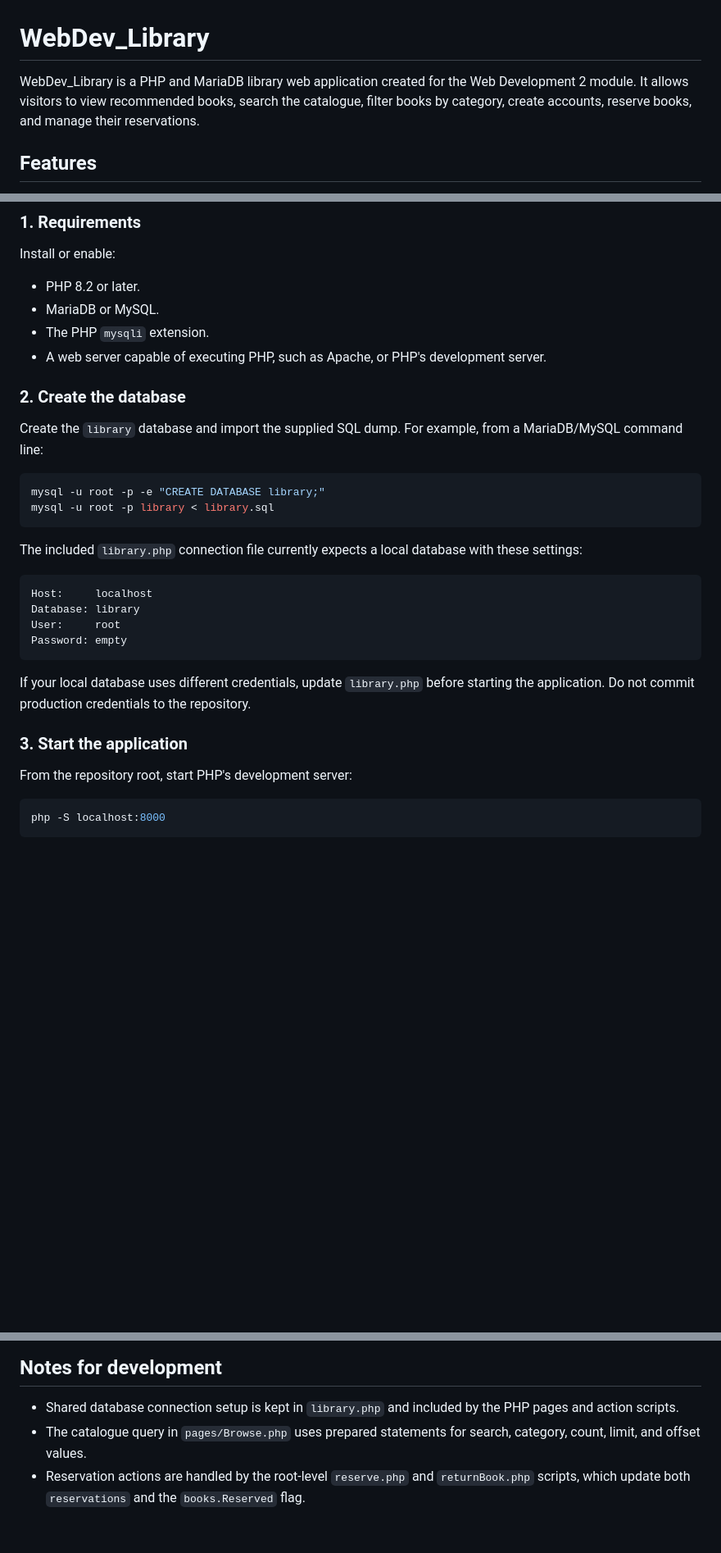
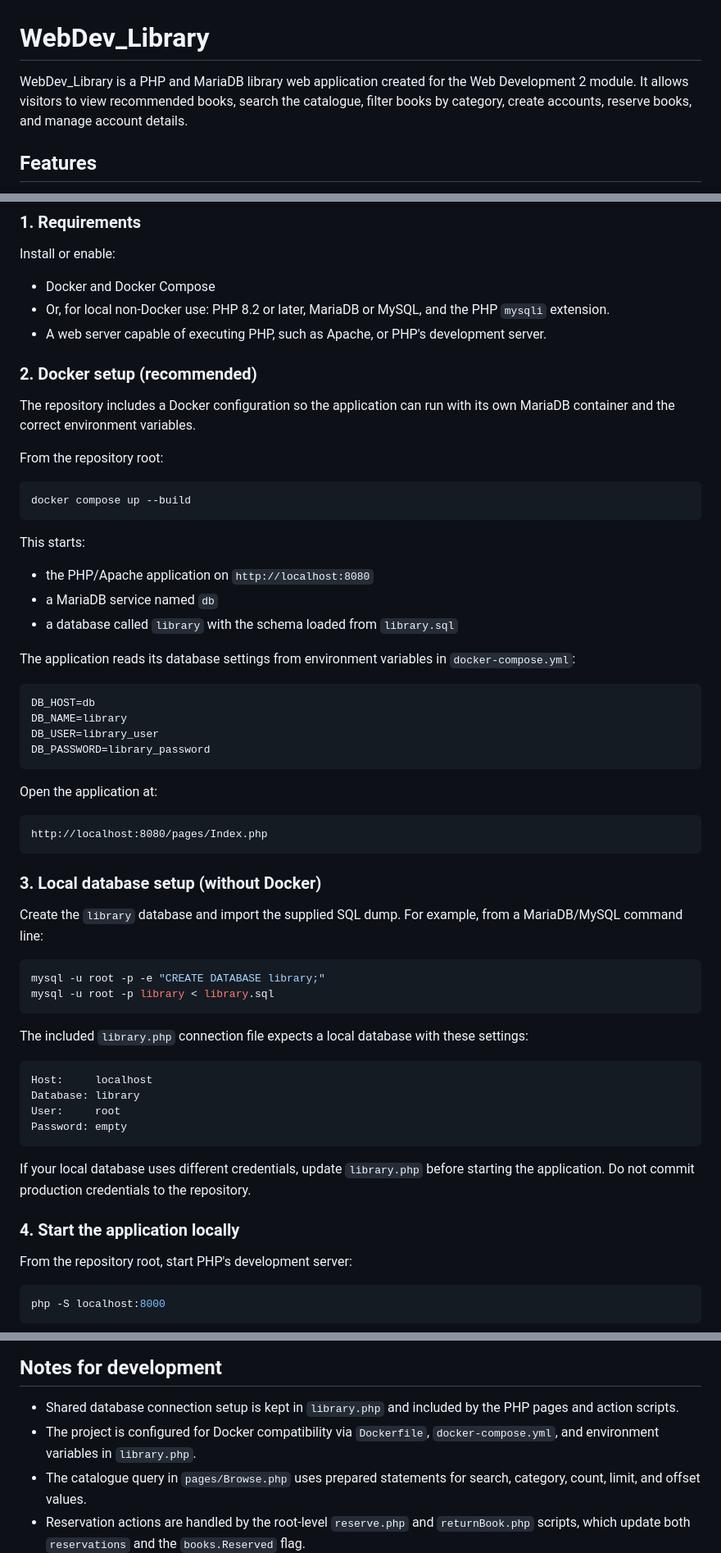
Before and after one commit to DorianDzigumovic/WebDev_Library, a Markdown page: README.md, 3 parts joined by grey strips. Shown at 82% size. Drawn GitHub-style; blank space fills up the shorter version.

Commit message:
Update project documentation to reflect Docker compatibility and setup instructions

````diff
--- a/README.md
+++ b/README.md
@@ -1,6 +1,6 @@
 # WebDev_Library
 
-WebDev_Library is a PHP and MariaDB library web application created for the Web Development 2 module. It allows visitors to view recommended books, search the catalogue, filter books by category, create accounts, reserve books, and manage their reservations.
+WebDev_Library is a PHP and MariaDB library web application created for the Web Development 2 module. It allows visitors to view recommended books, search the catalogue, filter books by category, create accounts, reserve books, and manage account details.
 
 ## Features
 
@@ -77,12 +81,42 @@ Foreign keys connect books to categories and reservations to both books and user
 
 Install or enable:
 
-- PHP 8.2 or later.
-- MariaDB or MySQL.
-- The PHP `mysqli` extension.
+- Docker and Docker Compose
+- Or, for local non-Docker use: PHP 8.2 or later, MariaDB or MySQL, and the PHP `mysqli` extension.
 - A web server capable of executing PHP, such as Apache, or PHP's development server.
 
-### 2. Create the database
+### 2. Docker setup (recommended)
+
+The repository includes a Docker configuration so the application can run with its own MariaDB container and the correct environment variables.
+
+From the repository root:
+
+```bash
+docker compose up --build
+```
+
+This starts:
+
+- the PHP/Apache application on `http://localhost:8080`
+- a MariaDB service named `db`
+- a database called `library` with the schema loaded from `library.sql`
+
+The application reads its database settings from environment variables in `docker-compose.yml`:
+
+```text
+DB_HOST=db
+DB_NAME=library
+DB_USER=library_user
+DB_PASSWORD=library_password
+```
+
+Open the application at:
+
+```text
+http://localhost:8080/pages/Index.php
+```
+
+### 3. Local database setup (without Docker)
 
 Create the `library` database and import the supplied SQL dump. For example, from a MariaDB/MySQL command line:
 
@@ -91,7 +125,7 @@ mysql -u root -p -e "CREATE DATABASE library;"
 mysql -u root -p library < library.sql
 ```
 
-The included `library.php` connection file currently expects a local database with these settings:
+The included `library.php` connection file expects a local database with these settings:
 
 ```text
 Host:     localhost
@@ -102,7 +136,7 @@ Password: empty
 
 If your local database uses different credentials, update `library.php` before starting the application. Do not commit production credentials to the repository.
 
-### 3. Start the application
+### 4. Start the application locally
 
 From the repository root, start PHP's development server:
 
@@ -130,6 +164,7 @@ If the project is placed under an Apache document root, open the equivalent `/pa
 ## Notes for development
 
 - Shared database connection setup is kept in `library.php` and included by the PHP pages and action scripts.
+- The project is configured for Docker compatibility via `Dockerfile`, `docker-compose.yml`, and environment variables in `library.php`.
 - The catalogue query in `pages/Browse.php` uses prepared statements for search, category, count, limit, and offset values.
 - Reservation actions are handled by the root-level `reserve.php` and `returnBook.php` scripts, which update both `reservations` and the `books.Reserved` flag.
 - The interface uses shared styles from `libraryCSS/styles.css` and the fixed background defined in `libraryCSS/background.css`.
````
Also changed, not shown: other parts of README.md (+4 -0 lines).
